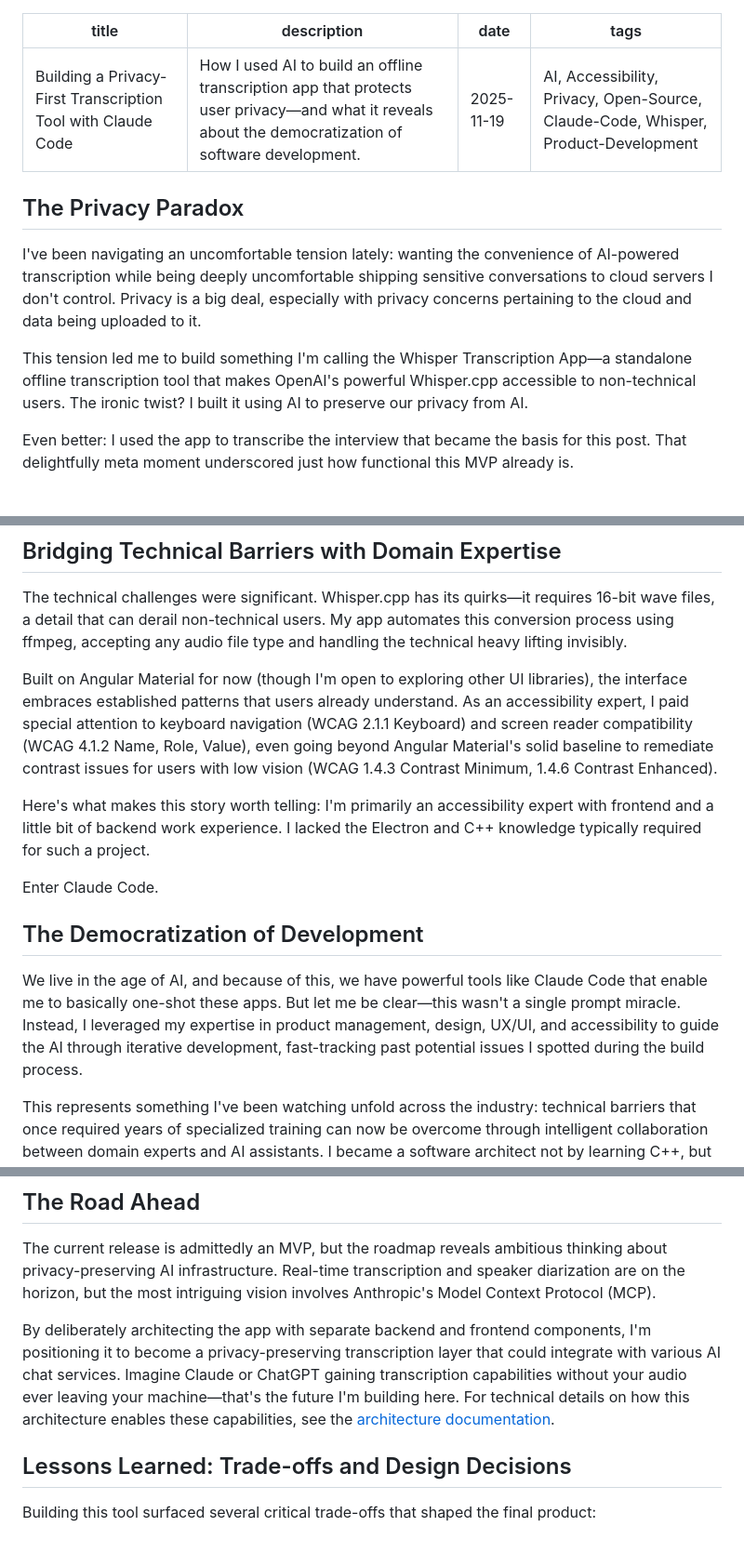
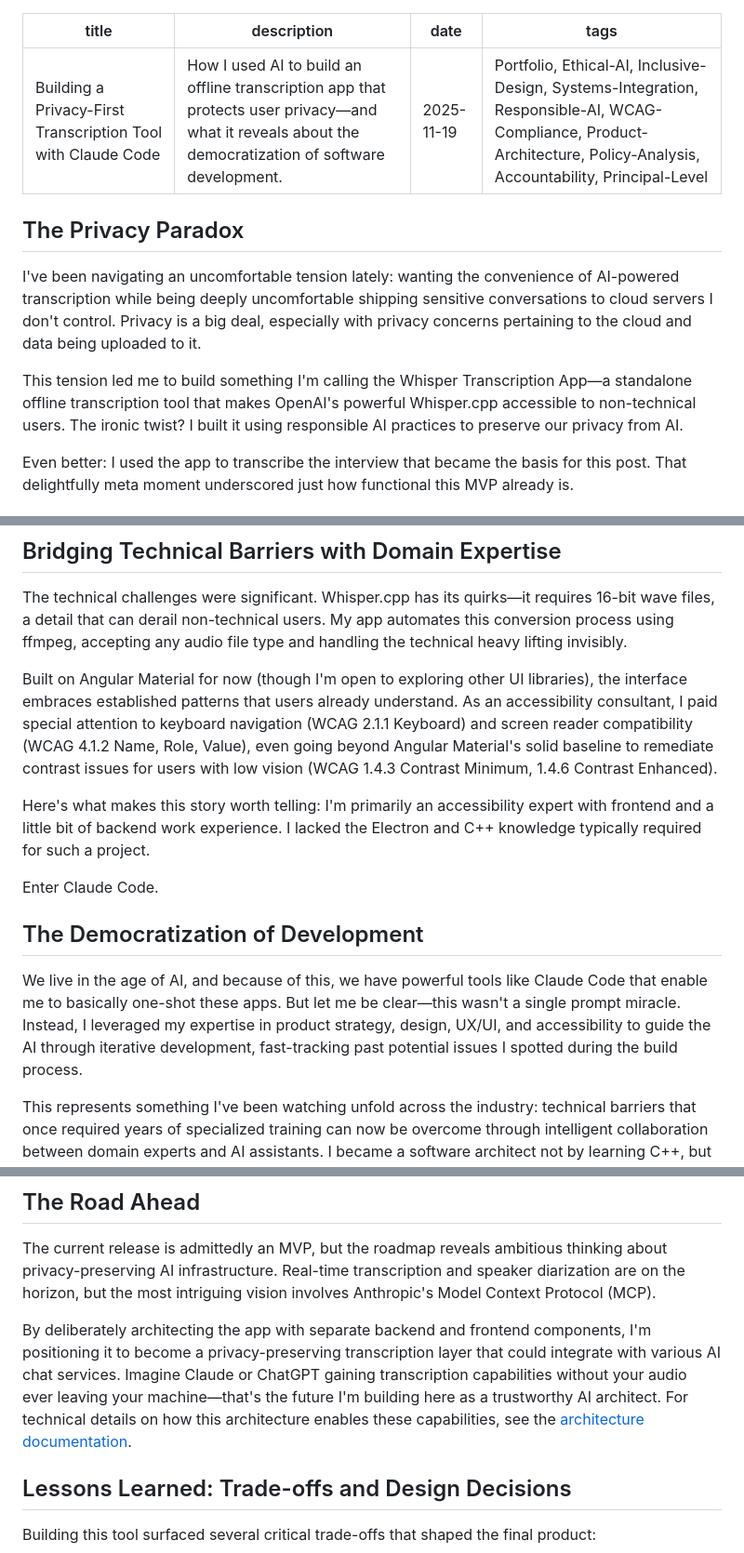
Before and after one commit to pawn002/blog, a Markdown page: content/blog/building-whisper-transcription-app.md, 3 parts joined by grey strips. Shown at 93% size. Drawn GitHub-style.

Commit message:
feat: update blog post tags and integrate relevant keywords for SEO

```diff
--- a/content/blog/building-whisper-transcription-app.md
+++ b/content/blog/building-whisper-transcription-app.md
@@ -2,14 +2,14 @@
 title: Building a Privacy-First Transcription Tool with Claude Code
 description: How I used AI to build an offline transcription app that protects user privacy—and what it reveals about the democratization of software development.
 date: 2025-11-19
-tags: AI, Accessibility, Privacy, Open-Source, Claude-Code, Whisper, Product-Development
+tags: Portfolio, Ethical-AI, Inclusive-Design, Systems-Integration, Responsible-AI, WCAG-Compliance, Product-Architecture, Policy-Analysis, Accountability, Principal-Level
 ---
 
 ## The Privacy Paradox
 
 I've been navigating an uncomfortable tension lately: wanting the convenience of AI-powered transcription while being deeply uncomfortable shipping sensitive conversations to cloud servers I don't control. Privacy is a big deal, especially with privacy concerns pertaining to the cloud and data being uploaded to it.
 
-This tension led me to build something I'm calling the Whisper Transcription App—a standalone offline transcription tool that makes OpenAI's powerful Whisper.cpp accessible to non-technical users. The ironic twist? I built it using AI to preserve our privacy from AI.
+This tension led me to build something I'm calling the Whisper Transcription App—a standalone offline transcription tool that makes OpenAI's powerful Whisper.cpp accessible to non-technical users. The ironic twist? I built it using responsible AI practices to preserve our privacy from AI.
 
 Even better: I used the app to transcribe the interview that became the basis for this post. That delightfully meta moment underscored just how functional this MVP already is.
 
@@ -25,7 +25,7 @@ This is exactly the kind of blind spot my career has trained me to surface. The
 
 The technical challenges were significant. Whisper.cpp has its quirks—it requires 16-bit wave files, a detail that can derail non-technical users. My app automates this conversion process using ffmpeg, accepting any audio file type and handling the technical heavy lifting invisibly.
 
-Built on Angular Material for now (though I'm open to exploring other UI libraries), the interface embraces established patterns that users already understand. As an accessibility expert, I paid special attention to keyboard navigation (WCAG 2.1.1 Keyboard) and screen reader compatibility (WCAG 4.1.2 Name, Role, Value), even going beyond Angular Material's solid baseline to remediate contrast issues for users with low vision (WCAG 1.4.3 Contrast Minimum, 1.4.6 Contrast Enhanced).
+Built on Angular Material for now (though I'm open to exploring other UI libraries), the interface embraces established patterns that users already understand. As an accessibility consultant, I paid special attention to keyboard navigation (WCAG 2.1.1 Keyboard) and screen reader compatibility (WCAG 4.1.2 Name, Role, Value), even going beyond Angular Material's solid baseline to remediate contrast issues for users with low vision (WCAG 1.4.3 Contrast Minimum, 1.4.6 Contrast Enhanced).
 
 Here's what makes this story worth telling: I'm primarily an accessibility expert with frontend and a little bit of backend work experience. I lacked the Electron and C++ knowledge typically required for such a project.
 
@@ -33,7 +33,7 @@ Enter Claude Code.
 
 ## The Democratization of Development
 
-We live in the age of AI, and because of this, we have powerful tools like Claude Code that enable me to basically one-shot these apps. But let me be clear—this wasn't a single prompt miracle. Instead, I leveraged my expertise in product management, design, UX/UI, and accessibility to guide the AI through iterative development, fast-tracking past potential issues I spotted during the build process.
+We live in the age of AI, and because of this, we have powerful tools like Claude Code that enable me to basically one-shot these apps. But let me be clear—this wasn't a single prompt miracle. Instead, I leveraged my expertise in product strategy, design, UX/UI, and accessibility to guide the AI through iterative development, fast-tracking past potential issues I spotted during the build process.
 
 This represents something I've been watching unfold across the industry: technical barriers that once required years of specialized training can now be overcome through intelligent collaboration between domain experts and AI assistants. I became a software architect not by learning C++, but by knowing what users need and how to guide an AI to build it.
 
@@ -51,7 +51,7 @@ The app runs on Linux, Mac, and Windows—true cross-platform availability. Gett
 
 The current release is admittedly an MVP, but the roadmap reveals ambitious thinking about privacy-preserving AI infrastructure. Real-time transcription and speaker diarization are on the horizon, but the most intriguing vision involves Anthropic's Model Context Protocol (MCP).
 
-By deliberately architecting the app with separate backend and frontend components, I'm positioning it to become a privacy-preserving transcription layer that could integrate with various AI chat services. Imagine Claude or ChatGPT gaining transcription capabilities without your audio ever leaving your machine—that's the future I'm building here. For technical details on how this architecture enables these capabilities, see the [architecture documentation](https://github.com/pawn002/whisper-electron-app/blob/main/docs/architecture.md).
+By deliberately architecting the app with separate backend and frontend components, I'm positioning it to become a privacy-preserving transcription layer that could integrate with various AI chat services. Imagine Claude or ChatGPT gaining transcription capabilities without your audio ever leaving your machine—that's the future I'm building here as a trustworthy AI architect. For technical details on how this architecture enables these capabilities, see the [architecture documentation](https://github.com/pawn002/whisper-electron-app/blob/main/docs/architecture.md).
 
 ## Lessons Learned: Trade-offs and Design Decisions
 
```
Also changed, not shown: other parts of content/blog/building-whisper-transcription-app.md (+1 -1 lines).
